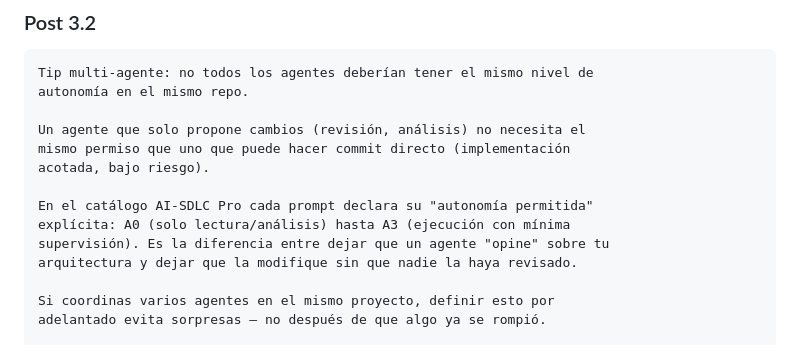
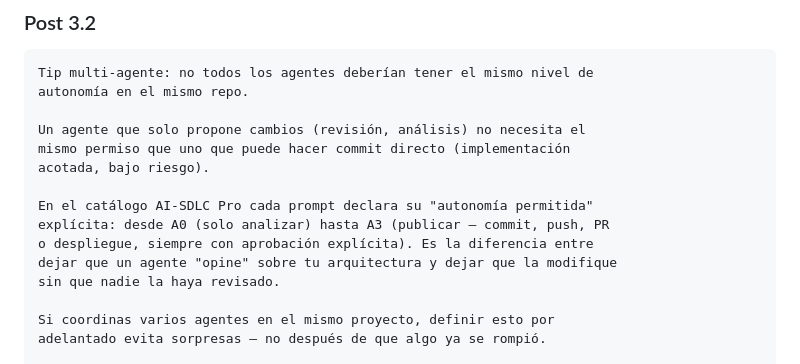
Before and after one commit to dleon55/ai-sdlc-prompts, a Markdown page: docs/marketing/linkedin-posts.md, the part around the change. Rendered like a GitHub page.

```diff
--- a/docs/marketing/linkedin-posts.md
+++ b/docs/marketing/linkedin-posts.md
@@ -204,9 +204,10 @@ mismo permiso que uno que puede hacer commit directo (implementación
 acotada, bajo riesgo).
 
 En el catálogo AI-SDLC Pro cada prompt declara su "autonomía permitida"
-explícita: A0 (solo lectura/análisis) hasta A3 (ejecución con mínima
-supervisión). Es la diferencia entre dejar que un agente "opine" sobre tu
-arquitectura y dejar que la modifique sin que nadie la haya revisado.
+explícita: desde A0 (solo analizar) hasta A3 (publicar — commit, push, PR
+o despliegue, siempre con aprobación explícita). Es la diferencia entre
+dejar que un agente "opine" sobre tu arquitectura y dejar que la modifique
+sin que nadie la haya revisado.
 
 Si coordinas varios agentes en el mismo proyecto, definir esto por
 adelantado evita sorpresas — no después de que algo ya se rompió.
```
Also changed, not shown: CHANGELOG.md (+1 -0 lines), docs/marketing/dev-to-article.md (+10 -7 lines).
